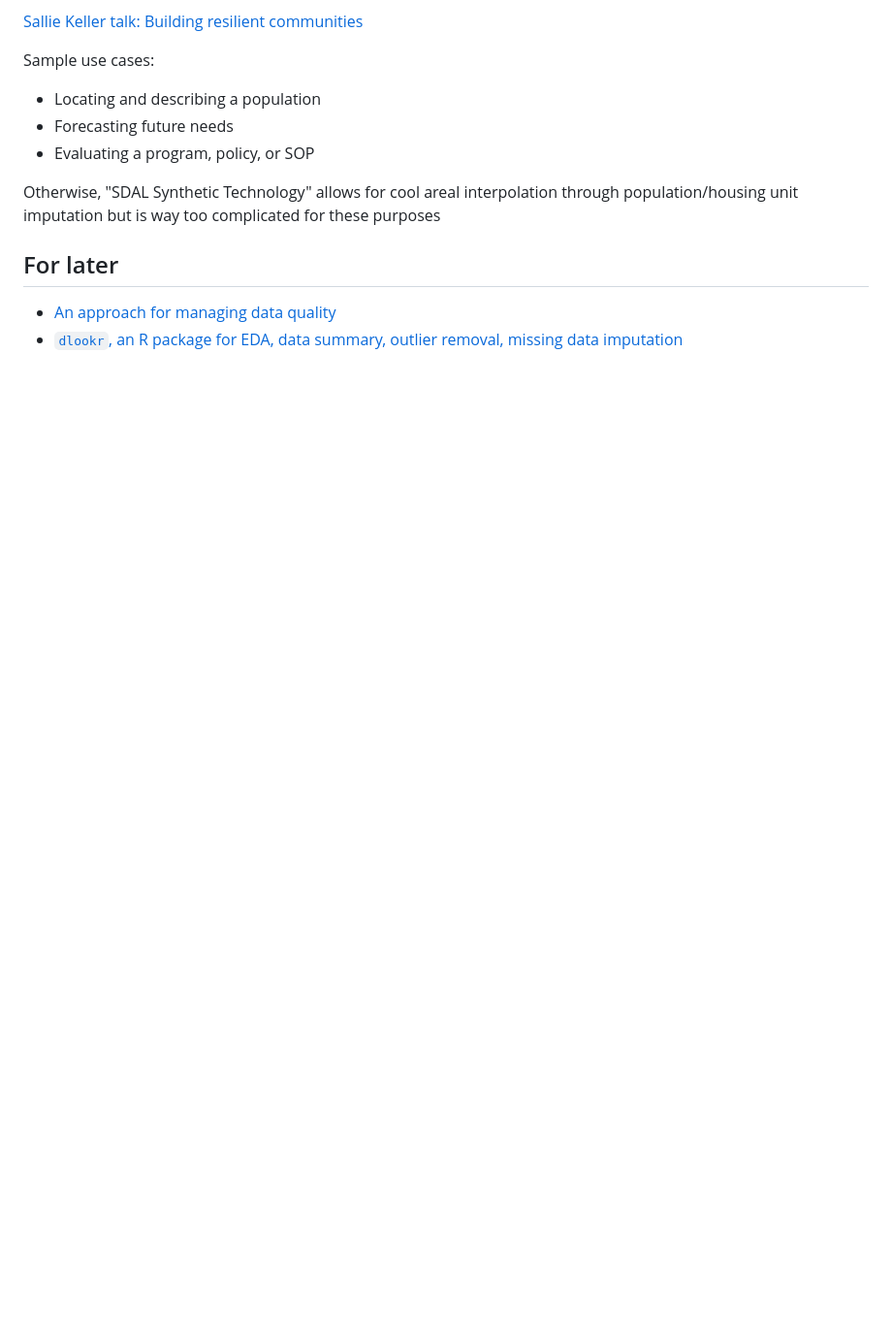
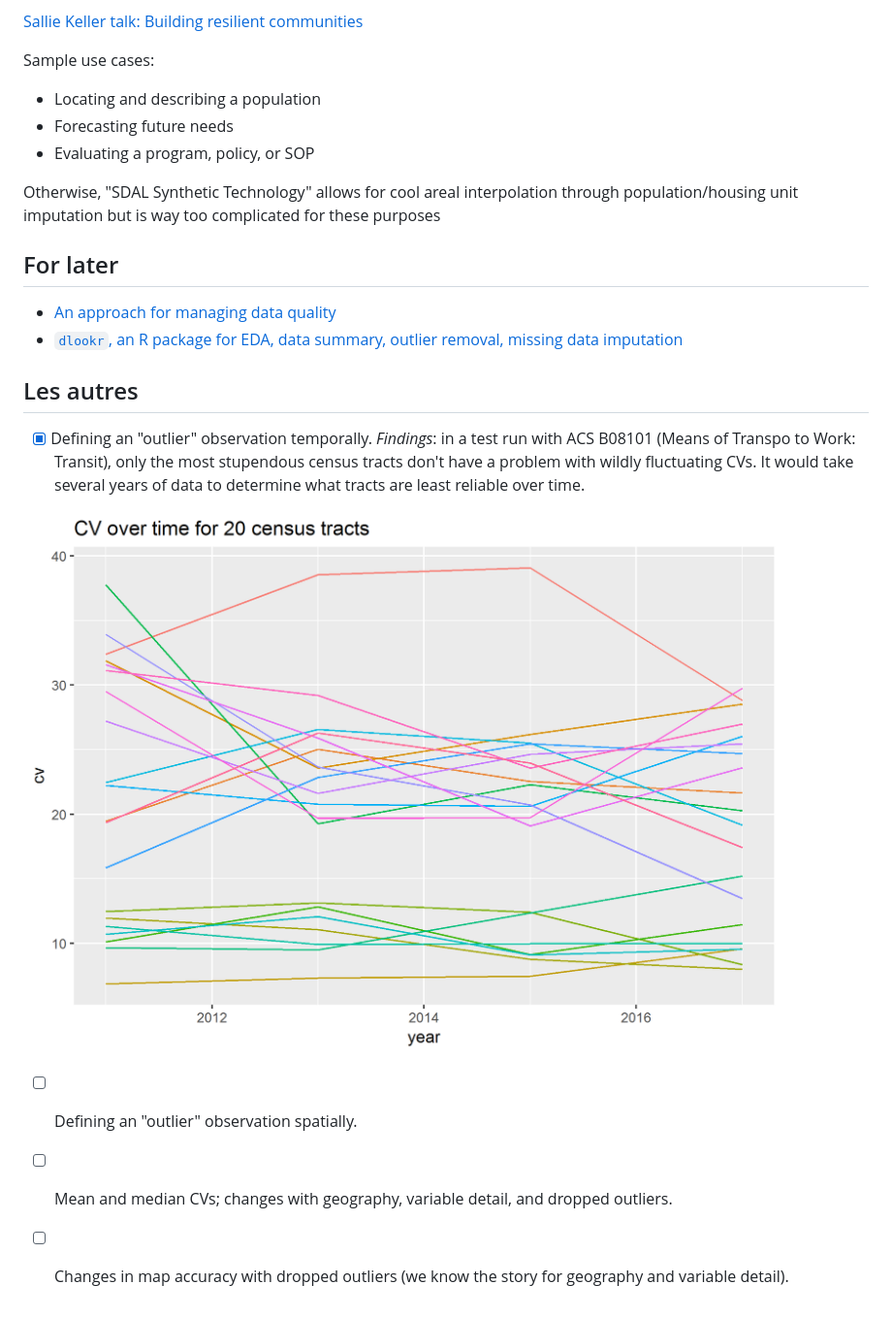
Before and after one commit to addisonlarson/data_quality_toolkit, a Markdown page: notes.md, the part around the change printed below. Shown: that part at 97% size. Rendered like a GitHub page; pictures changed too: figs/temporal.png (added); blank space fills up the shorter version.

Commit message:
define outlier temporally

```diff
--- a/notes.md
+++ b/notes.md
@@ -100,3 +99,13 @@ Otherwise, "SDAL Synthetic Technology" allows for cool areal interpolation throu
 ## For later
 - [An approach for managing data quality](http://www.canberra.edu.au/researchrepository/file/9474198c-c848-102a-3745-e1671cd29881/1/full_text.pdf)
 - [`dlookr`, an R package for EDA, data summary, outlier removal, missing data imputation](https://cran.r-project.org/web/packages/dlookr/vignettes/diagonosis.html)
+
+## Les autres
+
+- [x] Defining an "outlier" observation temporally. *Findings*: in a test run with ACS B08101 (Means of Transpo to Work: Transit), only the most stupendous census tracts don't have a problem with wildly fluctuating CVs. It would take several years of data to determine what tracts are least reliable over time.
+
+![alt text](https://github.com/addisonlarson/data_quality_toolkit/raw/master/figs/temporal.png "CV changes, 2011-2017")
+
+- [ ] Defining an "outlier" observation spatially.
+- [ ] Mean and median CVs; changes with geography, variable detail, and dropped outliers.
+- [ ] Changes in map accuracy with dropped outliers (we know the story for geography and variable detail).
```
Also changed, not shown: other parts of notes.md (+0 -1 lines), 1 other file.
